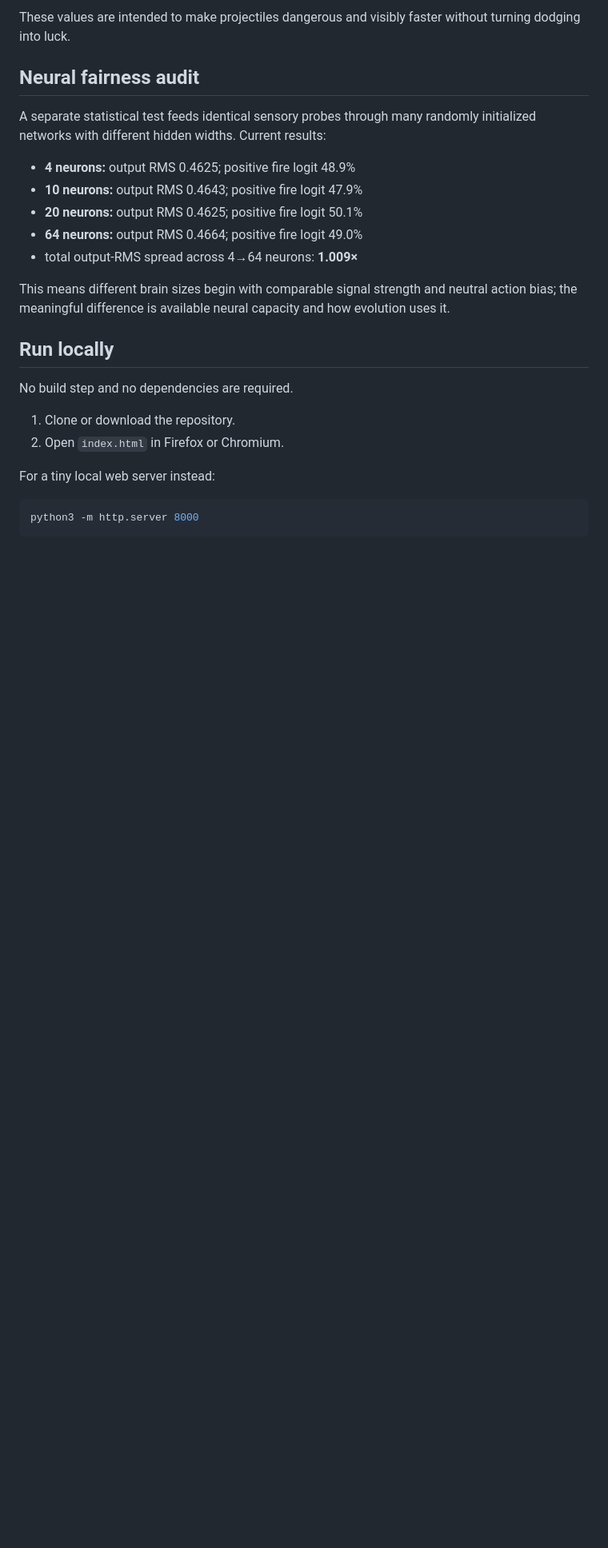
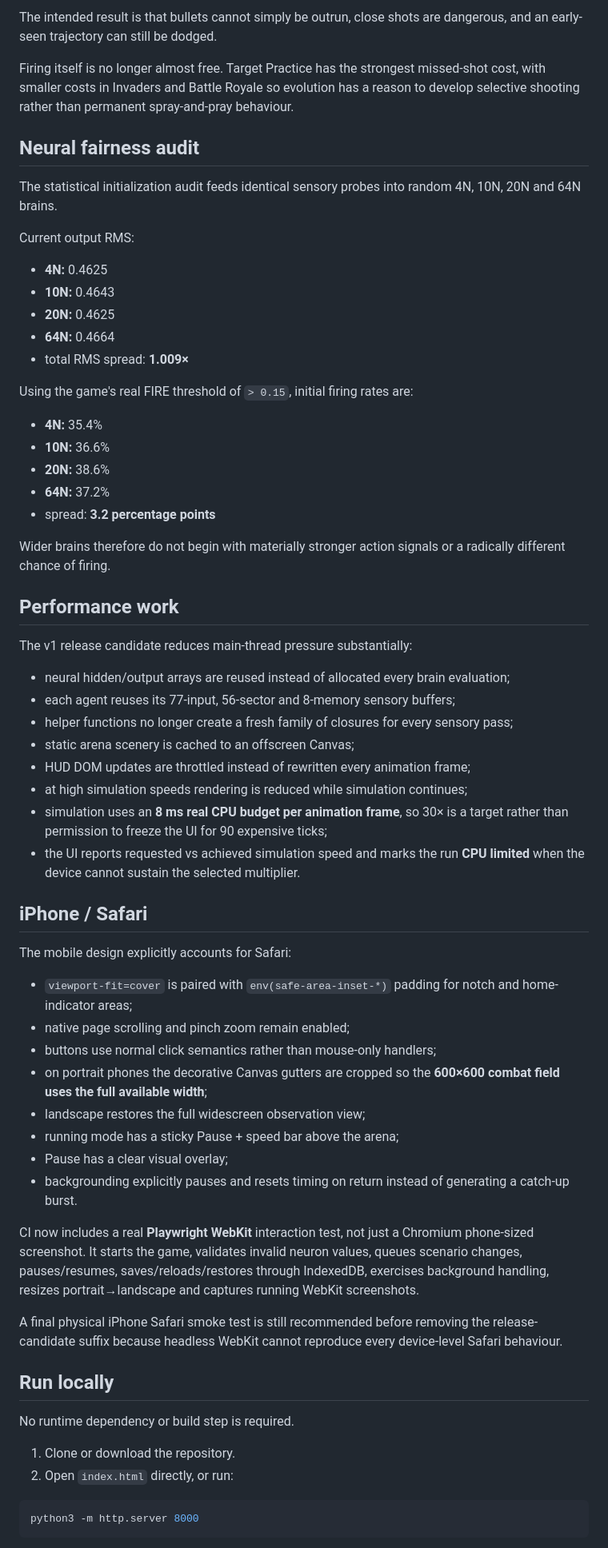
Before and after one commit to gelirii/BattlEvo-, a Markdown page: README.md, the part around one of its changes. Shown at 80% size. Rendered like a GitHub page; blank space fills up the shorter version.

````diff
--- a/README.md
+++ b/README.md
@@ -62,26 +115,66 @@ The automated gameplay audit currently measures:
 
-These values are intended to make projectiles dangerous and visibly faster without turning dodging into luck.
+The intended result is that bullets cannot simply be outrun, close shots are dangerous, and an early-seen trajectory can still be dodged.
+
+Firing itself is no longer almost free. Target Practice has the strongest missed-shot cost, with smaller costs in Invaders and Battle Royale so evolution has a reason to develop selective shooting rather than permanent spray-and-pray behaviour.
 
 ## Neural fairness audit
 
-A separate statistical test feeds identical sensory probes through many randomly initialized networks with different hidden widths. Current results:
+The statistical initialization audit feeds identical sensory probes into random 4N, 10N, 20N and 64N brains.
 
-- **4 neurons:** output RMS 0.4625; positive fire logit 48.9%
-- **10 neurons:** output RMS 0.4643; positive fire logit 47.9%
-- **20 neurons:** output RMS 0.4625; positive fire logit 50.1%
-- **64 neurons:** output RMS 0.4664; positive fire logit 49.0%
-- total output-RMS spread across 4→64 neurons: **1.009×**
+Current output RMS:
 
-This means different brain sizes begin with comparable signal strength and neutral action bias; the meaningful difference is available neural capacity and how evolution uses it.
+- **4N:** 0.4625
+- **10N:** 0.4643
+- **20N:** 0.4625
+- **64N:** 0.4664
+- total RMS spread: **1.009×**
+
+Using the game's real FIRE threshold of `> 0.15`, initial firing rates are:
+
+- **4N:** 35.4%
+- **10N:** 36.6%
+- **20N:** 38.6%
+- **64N:** 37.2%
+- spread: **3.2 percentage points**
+
+Wider brains therefore do not begin with materially stronger action signals or a radically different chance of firing.
+
+## Performance work
+
+The v1 release candidate reduces main-thread pressure substantially:
+
+- neural hidden/output arrays are reused instead of allocated every brain evaluation;
+- each agent reuses its 77-input, 56-sector and 8-memory sensory buffers;
+- helper functions no longer create a fresh family of closures for every sensory pass;
+- static arena scenery is cached to an offscreen Canvas;
+- HUD DOM updates are throttled instead of rewritten every animation frame;
+- at high simulation speeds rendering is reduced while simulation continues;
+- simulation uses an **8 ms real CPU budget per animation frame**, so 30× is a target rather than permission to freeze the UI for 90 expensive ticks;
+- the UI reports requested vs achieved simulation speed and marks the run **CPU limited** when the device cannot sustain the selected multiplier.
+
+## iPhone / Safari
+
+The mobile design explicitly accounts for Safari:
+
+- `viewport-fit=cover` is paired with `env(safe-area-inset-*)` padding for notch and home-indicator areas;
+- native page scrolling and pinch zoom remain enabled;
+- buttons use normal click semantics rather than mouse-only handlers;
+- on portrait phones the decorative Canvas gutters are cropped so the **600×600 combat field uses the full available width**;
+- landscape restores the full widescreen observation view;
+- running mode has a sticky Pause + speed bar above the arena;
+- Pause has a clear visual overlay;
+- backgrounding explicitly pauses and resets timing on return instead of generating a catch-up burst.
+
+CI now includes a real **Playwright WebKit** interaction test, not just a Chromium phone-sized screenshot. It starts the game, validates invalid neuron values, queues scenario changes, pauses/resumes, saves/reloads/restores through IndexedDB, exercises background handling, resizes portrait→landscape and captures running WebKit screenshots.
+
+A final physical iPhone Safari smoke test is still recommended before removing the release-candidate suffix because headless WebKit cannot reproduce every device-level Safari behaviour.
 
 ## Run locally
 
-No build step and no dependencies are required.
+No runtime dependency or build step is required.
 
 1. Clone or download the repository.
-2. Open `index.html` in Firefox or Chromium.
-
-For a tiny local web server instead:
+2. Open `index.html` directly, or run:
 
 ```bash
 python3 -m http.server 8000
````
Also changed, not shown: other parts of README.md (+115 -61 lines).
